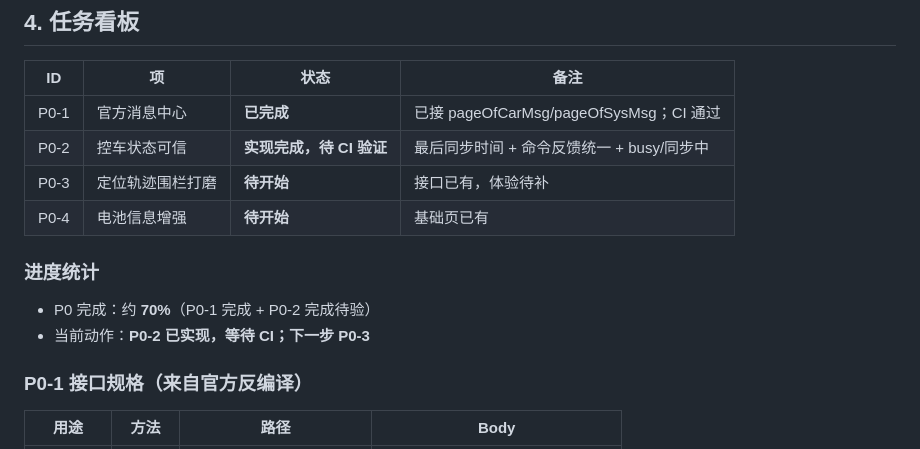
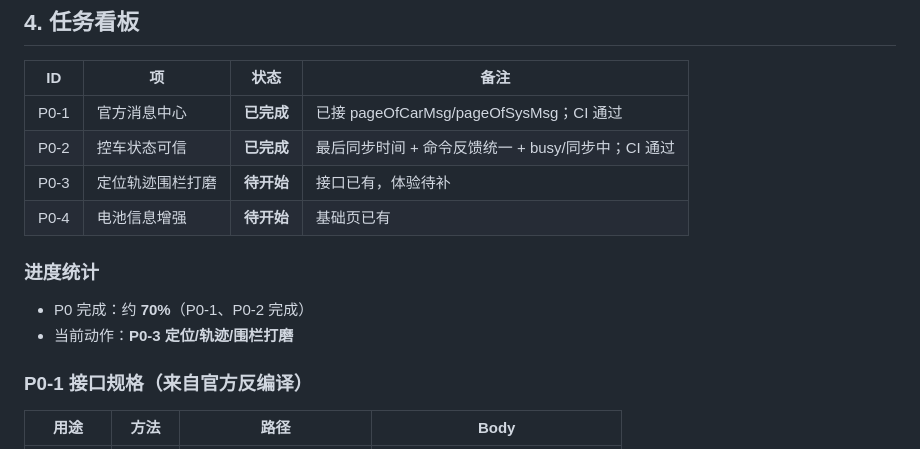
Before and after one commit to ch6vip/tailg-ble-app, a Markdown page: docs/cloud_only_alignment_progress.md, the part around the change. GitHub-like rendering.

Commit message:
docs: mark P0-2 control trust work as completed

```diff
--- a/docs/cloud_only_alignment_progress.md
+++ b/docs/cloud_only_alignment_progress.md
@@ -134,13 +134,13 @@ P0-4 电池页增强
 | ID | 项 | 状态 | 备注 |
 | --- | --- | --- | --- |
 | P0-1 | 官方消息中心 | **已完成** | 已接 pageOfCarMsg/pageOfSysMsg；CI 通过 |
-| P0-2 | 控车状态可信 | **实现完成，待 CI 验证** | 最后同步时间 + 命令反馈统一 + busy/同步中 |
+| P0-2 | 控车状态可信 | **已完成** | 最后同步时间 + 命令反馈统一 + busy/同步中；CI 通过 |
 | P0-3 | 定位轨迹围栏打磨 | **待开始** | 接口已有，体验待补 |
 | P0-4 | 电池信息增强 | **待开始** | 基础页已有 |
 
 ### 进度统计
-- P0 完成：约 **70%**（P0-1 完成 + P0-2 完成待验）
-- 当前动作：**P0-2 已实现，等待 CI；下一步 P0-3**
+- P0 完成：约 **70%**（P0-1、P0-2 完成）
+- 当前动作：**P0-3 定位/轨迹/围栏打磨**
 
 ### P0-1 接口规格（来自官方反编译）
 
```
